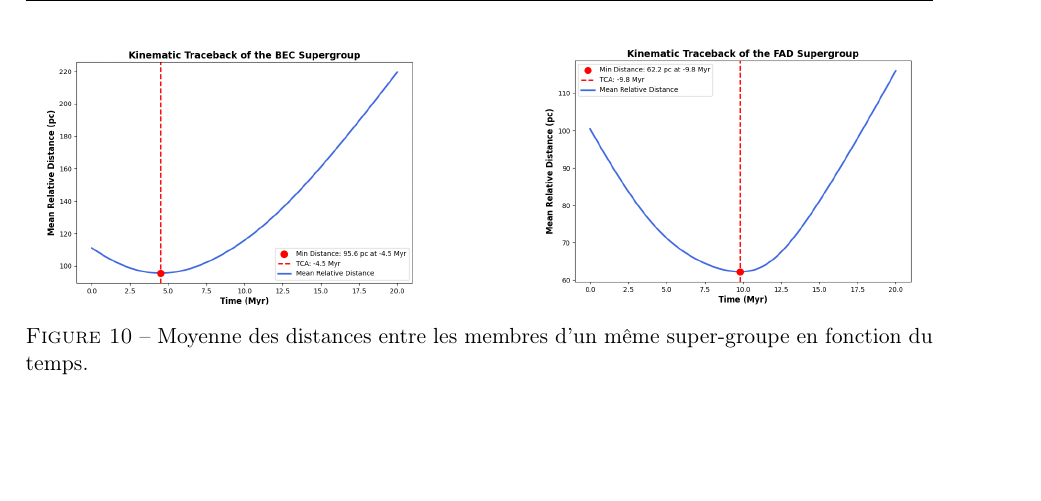
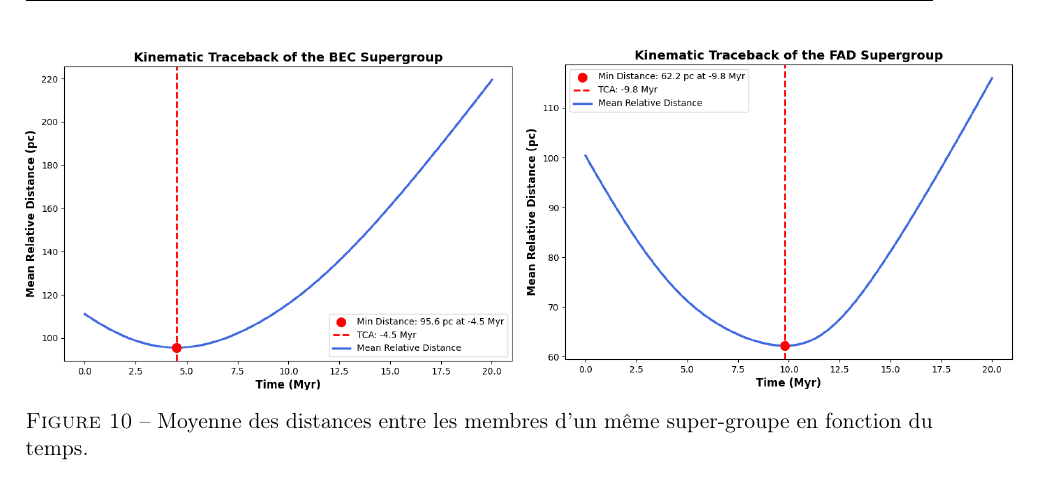
Before and after one commit to KyuriTaima/CygnusDynamics, a LaTeX paper (Rapport/Rapport de stage.tex): part of page 14 of 30, cut so that both start at the same text, the shorter picture padded with empty space. Compiled offline with pdfLaTeX.

Commit message:
Overleaf Connect auto-sync [2026-06-14 16:41:32]

```diff
--- a/Rapport/Rapport de stage.tex
+++ b/Rapport/Rapport de stage.tex
@@ -368,12 +368,12 @@
 		\centering
 		\begin{minipage}{0.45\textwidth}
 			\centering
-			\includegraphics[height=4.5cm]{traceback_TCA_graph_BEC.png}
+			\includegraphics[height=6cm]{traceback_TCA_graph_BEC.png}
 		\end{minipage}
 		\hfill
 		\begin{minipage}{0.45\textwidth}
 			\centering
-			\includegraphics[height=4.5cm]{traceback_TCA_FAD.png}
+			\includegraphics[height=6cm]{traceback_TCA_FAD.png}
 		\end{minipage}
 		\caption{Moyenne des distances entre les membres d'un même super-groupe en fonction du temps.}
 		\label{fig:traceback_TCA}
```
